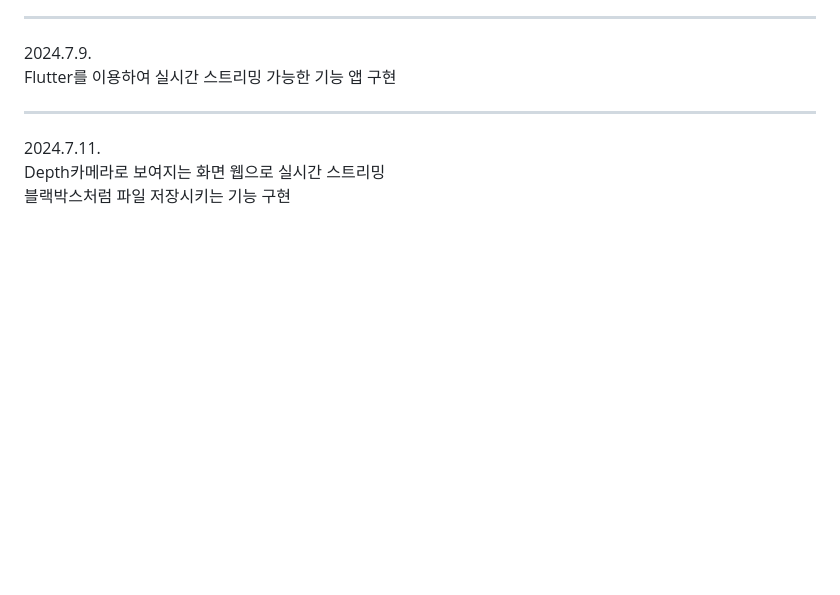
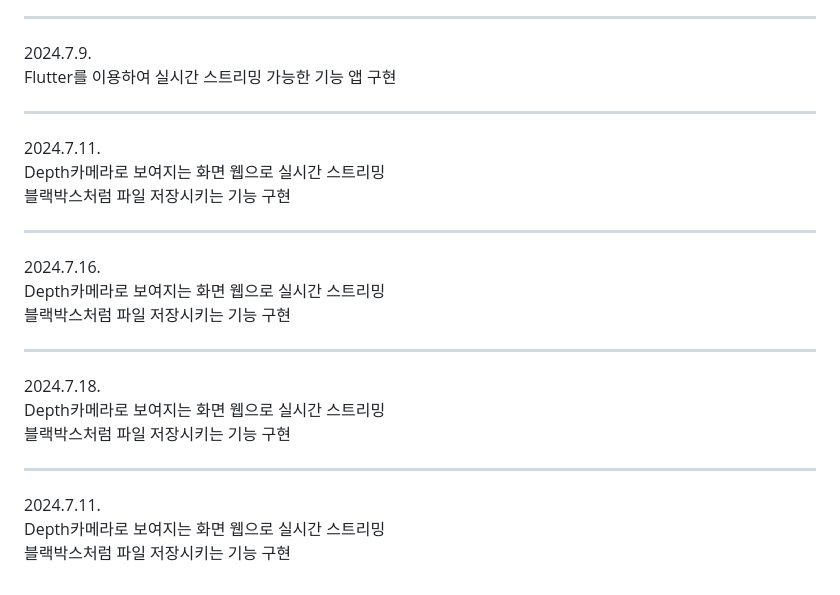
Before and after one commit to jiwon0629/GuideRobot, a Markdown page: README.md, the part around the change. Rendered like a GitHub page; blank space fills up the shorter version.

```diff
--- a/README.md
+++ b/README.md
@@ -81,3 +81,21 @@ Flutter를 이용하여 실시간 스트리밍 가능한 기능 앱 구현
 2024.7.11.
 Depth카메라로 보여지는 화면 웹으로 실시간 스트리밍
 블랙박스처럼 파일 저장시키는 기능 구현
+
+<hr>
+
+2024.7.16.
+Depth카메라로 보여지는 화면 웹으로 실시간 스트리밍
+블랙박스처럼 파일 저장시키는 기능 구현
+
+<hr>
+
+2024.7.18.
+Depth카메라로 보여지는 화면 웹으로 실시간 스트리밍
+블랙박스처럼 파일 저장시키는 기능 구현
+
+<hr>
+
+2024.7.11.
+Depth카메라로 보여지는 화면 웹으로 실시간 스트리밍
+블랙박스처럼 파일 저장시키는 기능 구현
```
